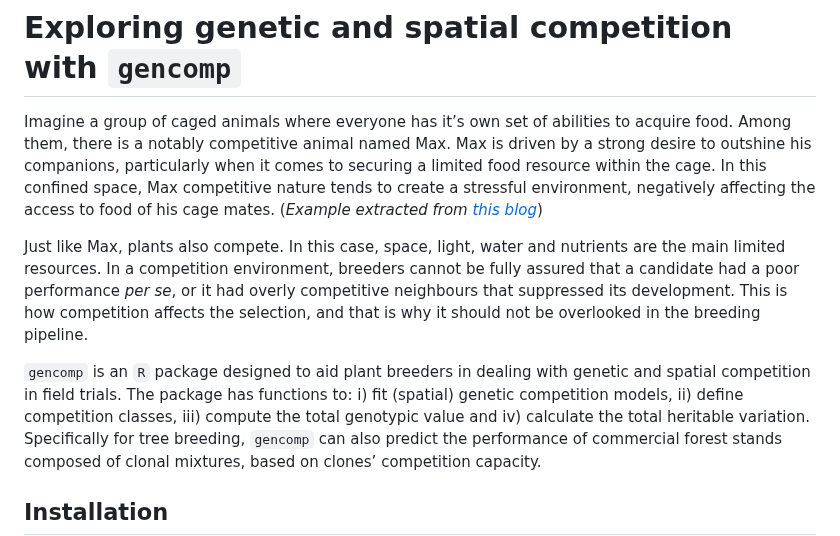
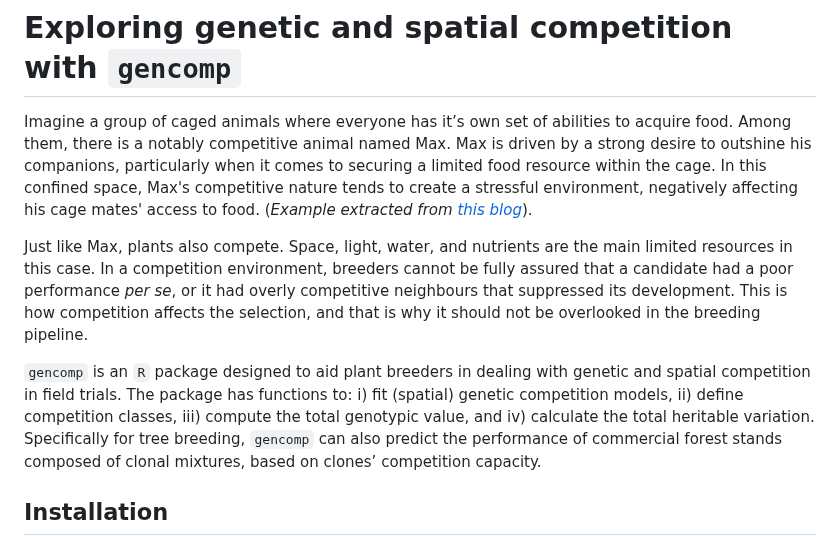
Before and after one commit to Kaio-Olimpio/gencomp, a Markdown page: README.md, the part around the change. GitHub-like rendering.

```diff
--- a/README.md
+++ b/README.md
@@ -5,13 +5,12 @@ Imagine a group of caged animals where everyone has it’s own set of
 abilities to acquire food. Among them, there is a notably competitive
 animal named Max. Max is driven by a strong desire to outshine his
 companions, particularly when it comes to securing a limited food
-resource within the cage. In this confined space, Max competitive nature
-tends to create a stressful environment, negatively affecting the access
-to food of his cage mates. (*Example extracted from [this
-blog](https://vsni.co.uk/blogs/competitive-genetics-exploring-the-impact-of-direct-and-indirect-genetic-effects-in-tree-breeding/)*)
+resource within the cage. In this confined space, Max's competitive nature
+tends to create a stressful environment, negatively affecting his cage mates' access
+to food. (*Example extracted from [this
+blog](https://vsni.co.uk/blogs/competitive-genetics-exploring-the-impact-of-direct-and-indirect-genetic-effects-in-tree-breeding/)*).
 
-Just like Max, plants also compete. In this case, space, light, water
-and nutrients are the main limited resources. In a competition
+Just like Max, plants also compete. Space, light, water, and nutrients are the main limited resources in this case. In a competition
 environment, breeders cannot be fully assured that a candidate had a
 poor performance *per se*, or it had overly competitive neighbours that
 suppressed its development. This is how competition affects the
@@ -21,7 +20,7 @@ pipeline.
 `gencomp` is an `R` package designed to aid plant breeders in dealing
 with genetic and spatial competition in field trials. The package has
 functions to: i) fit (spatial) genetic competition models, ii) define
-competition classes, iii) compute the total genotypic value and iv)
+competition classes, iii) compute the total genotypic value, and iv)
 calculate the total heritable variation. Specifically for tree breeding,
 `gencomp` can also predict the performance of commercial forest stands
 composed of clonal mixtures, based on clones’ competition capacity.
```
